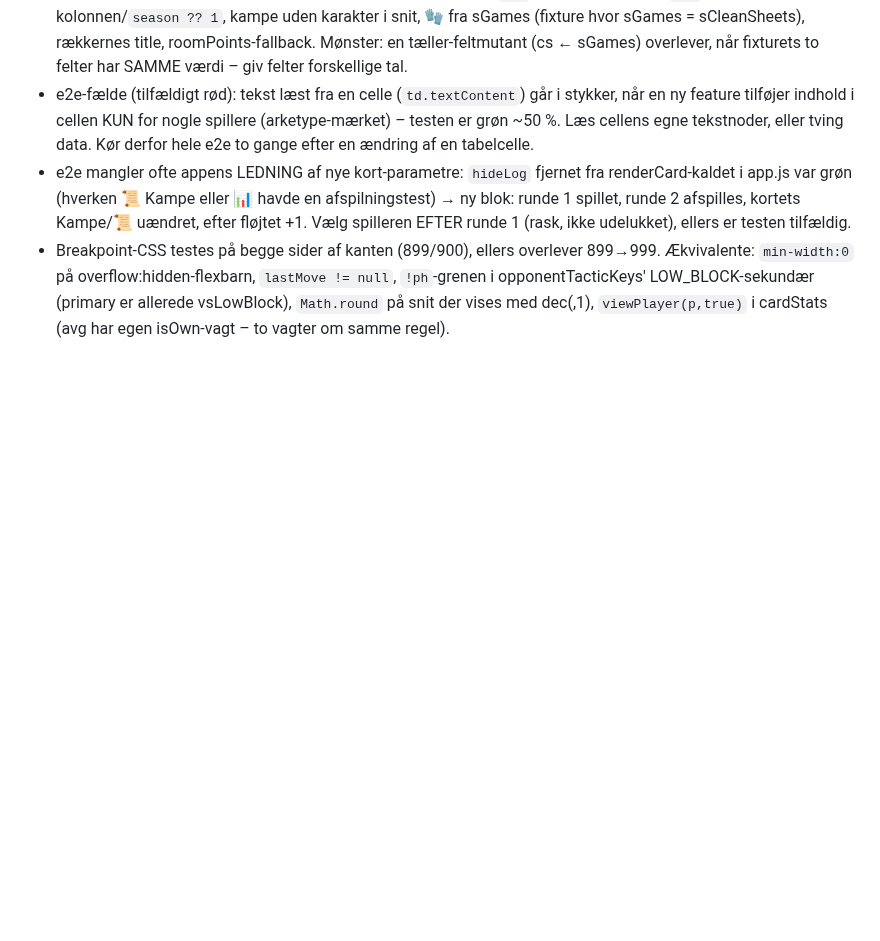
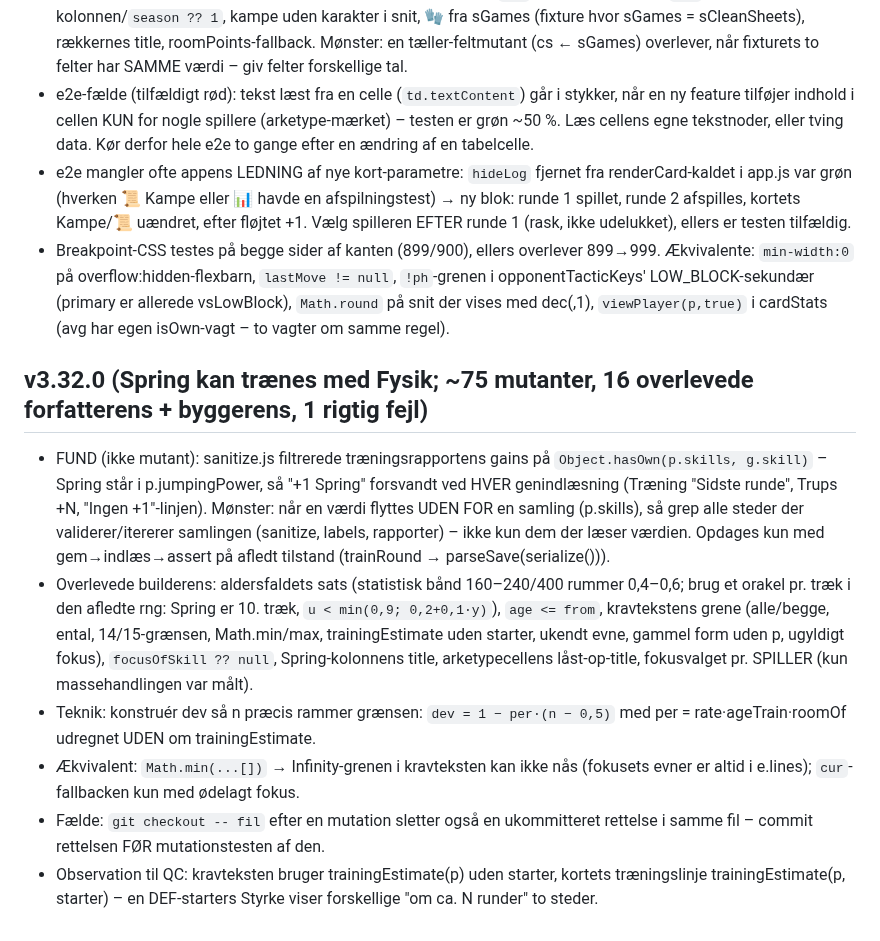
Before and after one commit to cvejleaa/TactiVAR, a Markdown page: .claude/agent-memory/test-manager.md, the part around the change. Rendered like a GitHub page; blank space fills up the shorter version.

Commit message:
Test Manager: hukommelse efter v3.32.0
Claude-Session: https://claude.ai/code/session_01DSPZuWij7iGtScgENTjD9T

```diff
--- a/.claude/agent-memory/test-manager.md
+++ b/.claude/agent-memory/test-manager.md
@@ -206,3 +206,11 @@
 - e2e-fælde (tilfældigt rød): tekst læst fra en celle (`td.textContent`) går i stykker, når en ny feature tilføjer indhold i cellen KUN for nogle spillere (arketype-mærket) – testen er grøn ~50 %. Læs cellens egne tekstnoder, eller tving data. Kør derfor hele e2e to gange efter en ændring af en tabelcelle.
 - e2e mangler ofte appens LEDNING af nye kort-parametre: `hideLog` fjernet fra renderCard-kaldet i app.js var grøn (hverken 📜 Kampe eller 📊 havde en afspilningstest) → ny blok: runde 1 spillet, runde 2 afspilles, kortets Kampe/📜 uændret, efter fløjtet +1. Vælg spilleren EFTER runde 1 (rask, ikke udelukket), ellers er testen tilfældig.
 - Breakpoint-CSS testes på begge sider af kanten (899/900), ellers overlever 899→999. Ækvivalente: `min-width:0` på overflow:hidden-flexbarn, `lastMove != null`, `!ph`-grenen i opponentTacticKeys' LOW_BLOCK-sekundær (primary er allerede vsLowBlock), `Math.round` på snit der vises med dec(,1), `viewPlayer(p,true)` i cardStats (avg har egen isOwn-vagt – to vagter om samme regel).
+
+## v3.32.0 (Spring kan trænes med Fysik; ~75 mutanter, 16 overlevede forfatterens + byggerens, 1 rigtig fejl)
+- FUND (ikke mutant): sanitize.js filtrerede træningsrapportens gains på `Object.hasOwn(p.skills, g.skill)` – Spring står i p.jumpingPower, så "+1 Spring" forsvandt ved HVER genindlæsning (Træning "Sidste runde", Trups +N, "Ingen +1"-linjen). Mønster: når en værdi flyttes UDEN FOR en samling (p.skills), så grep alle steder der validerer/itererer samlingen (sanitize, labels, rapporter) – ikke kun dem der læser værdien. Opdages kun med gem→indlæs→assert på afledt tilstand (trainRound → parseSave(serialize())).
+- Overlevede builderens: aldersfaldets sats (statistisk bånd 160–240/400 rummer 0,4–0,6; brug et orakel pr. træk i den afledte rng: Spring er 10. træk, `u < min(0,9; 0,2+0,1·y)`), `age <= from`, kravtekstens grene (alle/begge, ental, 14/15-grænsen, Math.min/max, trainingEstimate uden starter, ukendt evne, gammel form uden p, ugyldigt fokus), `focusOfSkill ?? null`, Spring-kolonnens title, arketypecellens låst-op-title, fokusvalget pr. SPILLER (kun massehandlingen var målt).
+- Teknik: konstruér dev så n præcis rammer grænsen: `dev = 1 − per·(n − 0,5)` med per = rate·ageTrain·roomOf udregnet UDEN om trainingEstimate.
+- Ækvivalent: `Math.min(...[])` → Infinity-grenen i kravteksten kan ikke nås (fokusets evner er altid i e.lines); `cur`-fallbacken kun med ødelagt fokus.
+- Fælde: `git checkout -- fil` efter en mutation sletter også en ukommitteret rettelse i samme fil – commit rettelsen FØR mutationstesten af den.
+- Observation til QC: kravteksten bruger trainingEstimate(p) uden starter, kortets træningslinje trainingEstimate(p, starter) – en DEF-starters Styrke viser forskellige "om ca. N runder" to steder.
```
